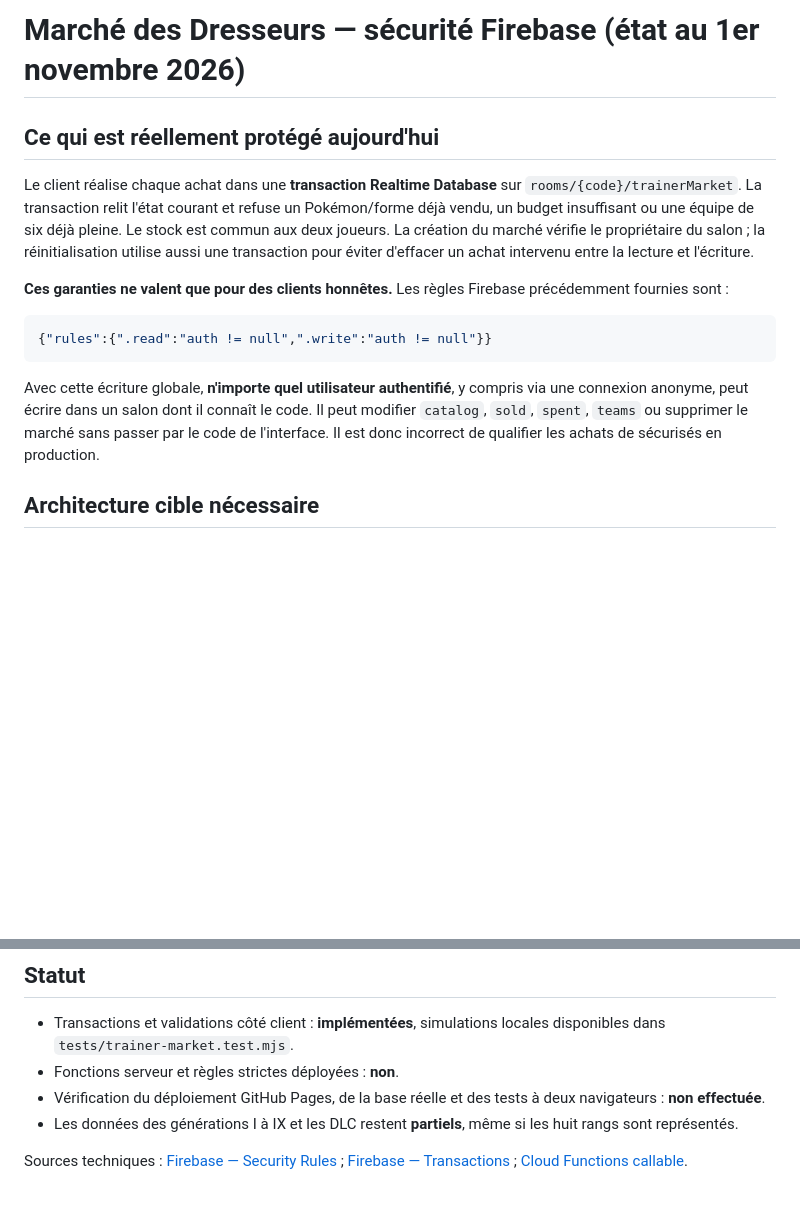
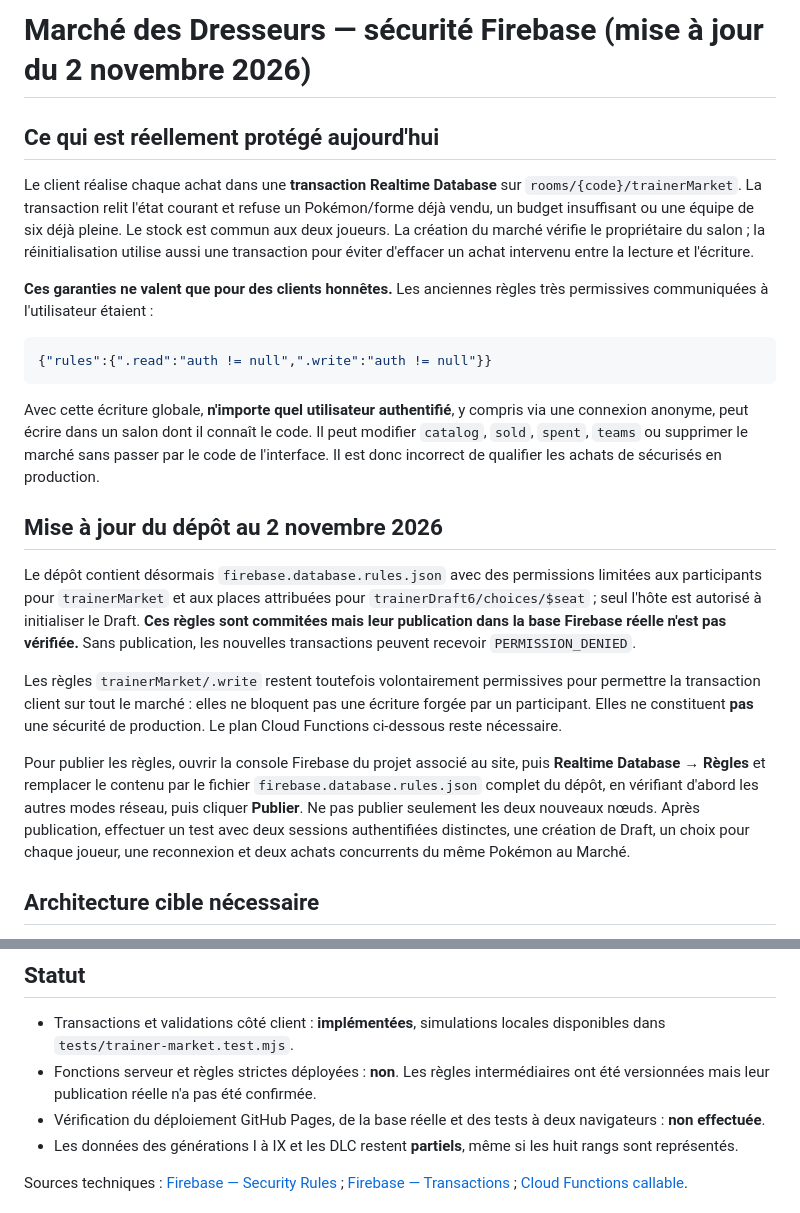
Before and after one commit to luqueadrien-hue/randomizer-pok-mon, a Markdown page: docs/firebase-marche-securite.md, 2 parts joined by grey strips. Rendered like a GitHub page; blank space fills up the shorter version.

Commit message:
docs(firebase): distinguer les règles versionnées de leur publication réelle

````diff
--- a/docs/firebase-marche-securite.md
+++ b/docs/firebase-marche-securite.md
@@ -1,16 +1,24 @@
-# Marché des Dresseurs — sécurité Firebase (état au 1er novembre 2026)
+# Marché des Dresseurs — sécurité Firebase (mise à jour du 2 novembre 2026)
 
 ## Ce qui est réellement protégé aujourd'hui
 
 Le client réalise chaque achat dans une **transaction Realtime Database** sur `rooms/{code}/trainerMarket`. La transaction relit l'état courant et refuse un Pokémon/forme déjà vendu, un budget insuffisant ou une équipe de six déjà pleine. Le stock est commun aux deux joueurs. La création du marché vérifie le propriétaire du salon ; la réinitialisation utilise aussi une transaction pour éviter d'effacer un achat intervenu entre la lecture et l'écriture.
 
-**Ces garanties ne valent que pour des clients honnêtes.** Les règles Firebase précédemment fournies sont :
+**Ces garanties ne valent que pour des clients honnêtes.** Les anciennes règles très permissives communiquées à l'utilisateur étaient :
 
 ```json
 {"rules":{".read":"auth != null",".write":"auth != null"}}
 ```
 
 Avec cette écriture globale, **n'importe quel utilisateur authentifié**, y compris via une connexion anonyme, peut écrire dans un salon dont il connaît le code. Il peut modifier `catalog`, `sold`, `spent`, `teams` ou supprimer le marché sans passer par le code de l'interface. Il est donc incorrect de qualifier les achats de sécurisés en production.
+
+## Mise à jour du dépôt au 2 novembre 2026
+
+Le dépôt contient désormais `firebase.database.rules.json` avec des permissions limitées aux participants pour `trainerMarket` et aux places attribuées pour `trainerDraft6/choices/$seat` ; seul l'hôte est autorisé à initialiser le Draft. **Ces règles sont commitées mais leur publication dans la base Firebase réelle n'est pas vérifiée.** Sans publication, les nouvelles transactions peuvent recevoir `PERMISSION_DENIED`.
+
+Les règles `trainerMarket/.write` restent toutefois volontairement permissives pour permettre la transaction client sur tout le marché : elles ne bloquent pas une écriture forgée par un participant. Elles ne constituent **pas** une sécurité de production. Le plan Cloud Functions ci-dessous reste nécessaire.
+
+Pour publier les règles, ouvrir la console Firebase du projet associé au site, puis **Realtime Database → Règles** et remplacer le contenu par le fichier `firebase.database.rules.json` complet du dépôt, en vérifiant d'abord les autres modes réseau, puis cliquer **Publier**. Ne pas publier seulement les deux nouveaux nœuds. Après publication, effectuer un test avec deux sessions authentifiées distinctes, une création de Draft, un choix pour chaque joueur, une reconnexion et deux achats concurrents du même Pokémon au Marché.
 
 ## Architecture cible nécessaire
 
@@ -27,7 +35,7 @@ Ne pas copier uniquement une règle `trainerMarket/.write=false` dans la configu
 ## Statut
 
 - Transactions et validations côté client : **implémentées**, simulations locales disponibles dans `tests/trainer-market.test.mjs`.
-- Fonctions serveur et règles strictes déployées : **non**.
+- Fonctions serveur et règles strictes déployées : **non**. Les règles intermédiaires ont été versionnées mais leur publication réelle n'a pas été confirmée.
 - Vérification du déploiement GitHub Pages, de la base réelle et des tests à deux navigateurs : **non effectuée**.
 - Les données des générations I à IX et les DLC restent **partiels**, même si les huit rangs sont représentés.
 
````
